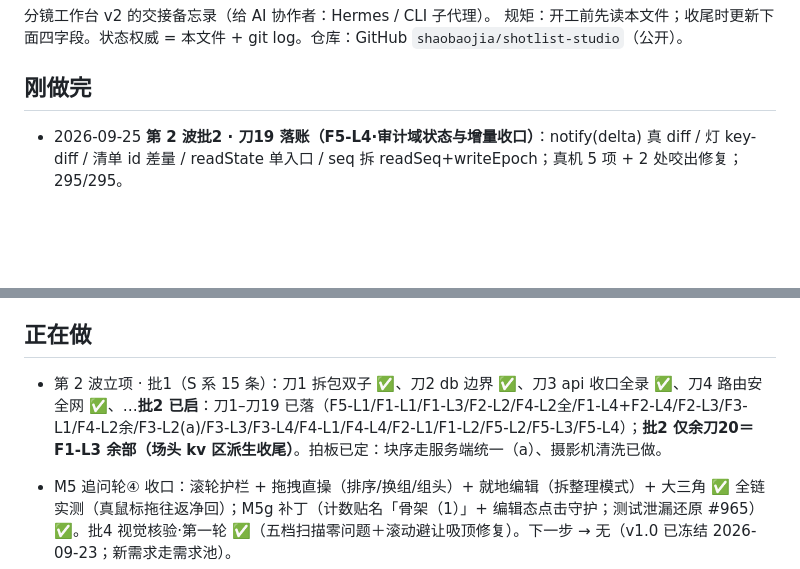
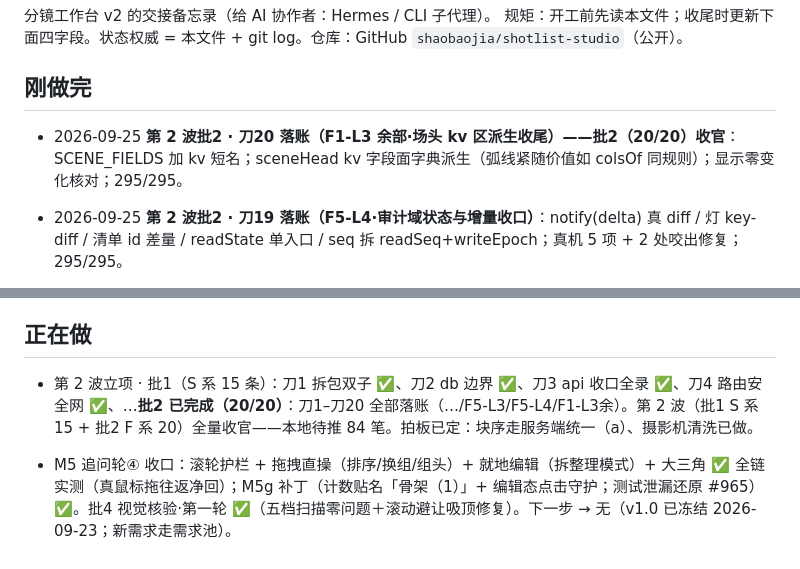
Before and after one commit to shaobaojia/shotlist-studio, a Markdown page: AGENTS.md, 2 parts joined by grey strips. Rendered like a GitHub page; blank space fills up the shorter version.

Commit message:
docs: AGENTS.md 四字段例行更新（批2 刀20 收官）

```diff
--- a/AGENTS.md
+++ b/AGENTS.md
@@ -4,6 +4,7 @@
 规矩：开工前先读本文件；收尾时更新下面四字段。状态权威 = 本文件 + git log。仓库：GitHub `shaobaojia/shotlist-studio`（公开）。
 
 ## 刚做完
+- 2026-09-25 **第 2 波批2 · 刀20 落账（F1-L3 余部·场头 kv 区派生收尾）——批2（20/20）收官**：SCENE_FIELDS 加 kv 短名；sceneHead kv 字段面字典派生（弧线紧随价值如 colsOf 同规则）；显示零变化核对；295/295。
 - 2026-09-25 **第 2 波批2 · 刀19 落账（F5-L4·审计域状态与增量收口）**：notify(delta) 真 diff / 灯 key-diff / 清单 id 差量 / readState 单入口 / seq 拆 readSeq+writeEpoch；真机 5 项 + 2 处咬出修复；295/295。
 - 2026-09-25 **第 2 波批2 · 刀18 落账（F5-L3·挂件带渲染与几何单源）**：W8 geom 单源（parseFloat 反解退场）/W9 syncChrome 五面单出口/W11 尺寸变量（--dk-base/--dk-gap 读回）；真机 6 项；295/295。
 - 2026-09-25 **第 2 波批2 · 刀17 落账（F5-L2·浮层治理完整形态）**：五件活核销（基类/8卡瘦身/history/auditpanel/cmdk/名单退场均已在 F5-P1/F2-L3 落地）；净余=滚轮护栏名单同源（FLOAT_ROLL_ROOTS 共享常量）；真机 3 项；295/295。
@@ -150,7 +151,7 @@
 - 2026-09-23 **M5 批4（视觉核验·第一轮）✅**：五档扫描（1024/1280/1440/1920/2560——主界面×5＋抽屉·块库卡×4＋下贴附/台本/行菜单/设置@1280）：零横溢出、零截断错位、抽屉全在视口、脚排单行、行菜单 10 项完整、设置 620×640 在视口；**顶栏「＋≤1440 换行孤立」未复现**（现为横滚不换行，细滚动条系设计内）。修复：**滚动定位避让吸顶**——`tr.shot, section.beat` 加 `scroll-margin-top`（topbar+freeze+10），跳镜/闪烁不再藏进吸顶下（chips 跳镜行顶 152→184＝吸顶底+10 实测；咬合：margin 归零即不动作）。次级浮层（审计/AI/草稿/痕迹）未重扫（批次内无改动）。
 
 ## 正在做
-- 第 2 波立项 · 批1（S 系 15 条）：刀1 拆包双子 ✅、刀2 db 边界 ✅、刀3 api 收口全录 ✅、刀4 路由安全网 ✅、…**批2 已启**：刀1–刀19 已落（F5-L1/F1-L1/F1-L3/F2-L2/F4-L2全/F1-L4+F2-L4/F2-L3/F3-L1/F4-L2余/F3-L2(a)/F3-L3/F3-L4/F4-L1/F4-L4/F2-L1/F1-L2/F5-L2/F5-L3/F5-L4）；**批2 仅余刀20＝F1-L3 余部（场头 kv 区派生收尾）**。拍板已定：块序走服务端统一（a）、摄影机清洗已做。
+- 第 2 波立项 · 批1（S 系 15 条）：刀1 拆包双子 ✅、刀2 db 边界 ✅、刀3 api 收口全录 ✅、刀4 路由安全网 ✅、…**批2 已完成（20/20）**：刀1–刀20 全部落账（…/F5-L3/F5-L4/F1-L3余）。第 2 波（批1 S 系 15 + 批2 F 系 20）全量收官——本地待推 84 笔。拍板已定：块序走服务端统一（a）、摄影机清洗已做。
 - M5 追问轮④ 收口：滚轮护栏 + 拖拽直操（排序/换组/组头）+ 就地编辑（拆整理模式）+ 大三角 ✅ 全链实测（真鼠标拖往返净回）；M5g 补丁（计数贴名「骨架（1）」+ 编辑态点击守护；测试泄漏还原 #965）✅。批4 视觉核验·第一轮 ✅（五档扫描零问题＋滚动避让吸顶修复）。下一步 → 无（v1.0 已冻结 2026-09-23；新需求走需求池）。
 - M5 批5 挂件带（形态 B）✅：表头上方细带、默认收起（localStorage 记忆）；①景别序列条一格一镜——高度/色阶＝档位（渐紧渐松）、同档相连（连续同景别）、点击跳镜；②节奏视窗——条长＝时长时间轴 × 情绪温度曲线（按节拍读 `mood_temp`）。实测：34 格/34 块、跳镜闪烁可见、曲线假数据（8→y10.8／空→虚线／3→y22.8）、持久化 ✓、平铺共存 ✓、空场守卫 ✓、0 报错。跳镜收敛单点 `filter.jumpToShotById`（镜号跳转/挂件带共用）。**情绪温度曲线候数据**：`mood_temp` 全表为空——节拍行填「情绪温度」后曲线自动出。
 - M5j 实时件 ✅（用户报「改景别/时长，挂件带与总时长没反应」）：根因＝字段落定（save()/commitField/摄影机复合/batchWrite）只更单元格，场景头与挂件带是绘制时快照。修法＝行级落定广播 `shotlist:rows-changed`（`edit.js notifyRowsChanged` 单点，四处已接）＋ `scene.js syncLive` 活体同步（「规模/总时长」就地重算＋挂件带原位重建，不整页重绘）。实测：时长 4→14 实时（1′49″→1′59″、块 32→112px、节点不换＝零重绘）；景别 中景→近景 序列条 lv 3→5 实时；批量双行 2s→9s 联动。全链净回：快照逐行 diff=0（history #981–993 留痕）。教训：时长格显示四舍五入（1.5→显示 2s），回写取值以 DB/原文为准。
```
